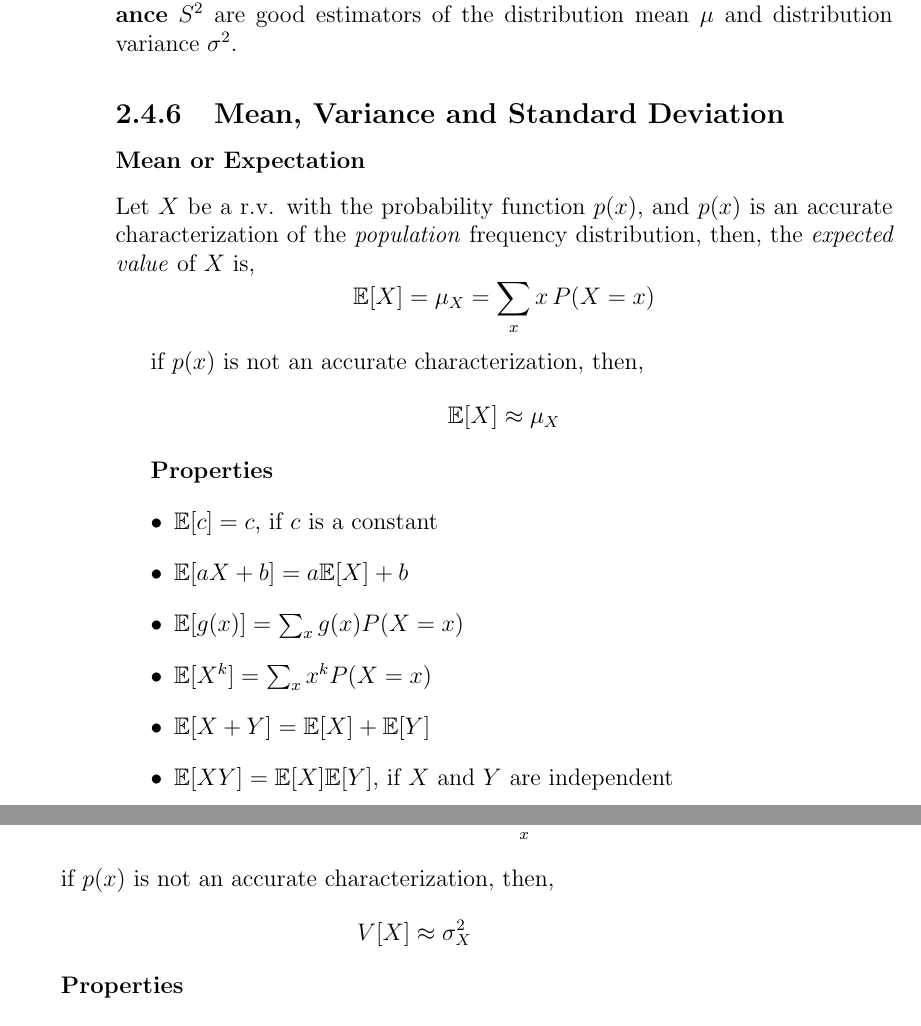
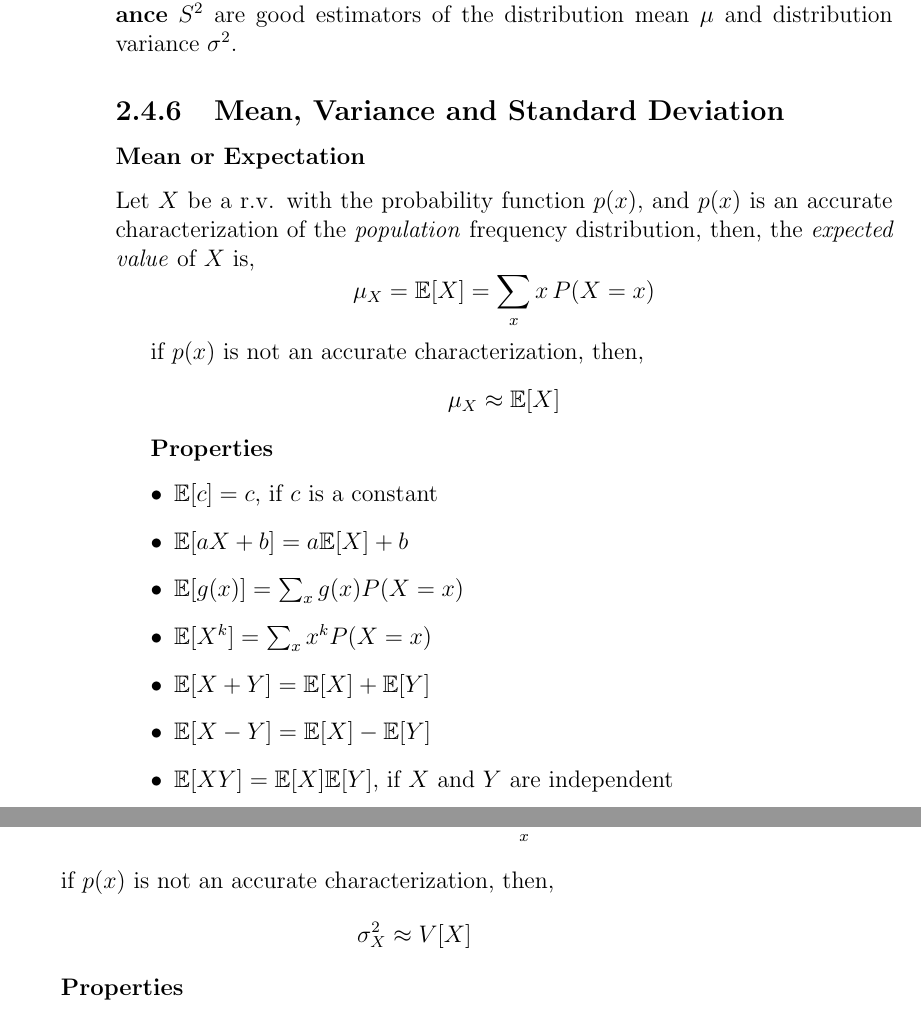
Before and after one commit to RicardoHS/statistics-for-data-science-book, a LaTeX book (src/main.tex, which reads src/chapters/probability.tex): two parts of pages 20 and 21 of 27, joined at a grey line, cut so that both start at the same text. Compiled offline with pdfLaTeX.

Commit message:
change mean and var equations orders and minor fix

```diff
--- a/src/chapters/probability.tex
+++ b/src/chapters/probability.tex
@@ -304,10 +304,10 @@ the distribution mean $\mu$ and distribution variance $\sigma^2$.
 \subsubsection{Mean or Expectation}
 Let $X$ be a r.v. with the probability function $p(x)$, and $p(x)$ is an accurate characterization of the \textit{population} frequency distribution,
 then, the \textit{expected value} of $X$ is,
-\[ \mathbb{E}[X] = \mu_{X} = \sum_{x} x\,P(X=x) \]
+\[ \mu_{X} = \mathbb{E}[X] = \sum_{x} x\,P(X=x) \]
 
 if $p(x)$ is not an accurate characterization, then,
-\[ \mathbb{E}[X] \approx \mu_{X} \]
+\[ \mu_{X} \approx \mathbb{E}[X] \]
 
 \textbf{Properties}
 \begin{itemize}
@@ -316,16 +316,17 @@ if $p(x)$ is not an accurate characterization, then,
     \item $\mathbb{E}[g(x)]=\sum_{x}g(x)P(X=x)$
     \item $\mathbb{E}[X^k] = \sum_{x} x^k P(X=x)$
     \item $\mathbb{E}[X+Y] = \mathbb{E}[X] + \mathbb{E}[Y]$
+    \item $\mathbb{E}[X-Y] = \mathbb{E}[X] - \mathbb{E}[Y]$
     \item $\mathbb{E}[XY] = \mathbb{E}[X]\mathbb{E}[Y]$, if $X$ and $Y$ are independent
 \end{itemize}
 
 \subsubsection{Variance}
 Let $X$ be a r.v. with mean $\mathbb{E}[X] = \mu$, probability function $p(x)$, and $p(x)$ is an accurate characterization of the \textit{population}
 frequency distribution, then, the variance of $X$ is defined to be the expected value of $(X-\mu)^2$, thus,
-\[ V[X] = \sigma^2_X = \mathbb{E}[(X-\mu)^2] = \mathbb{E}[X^2] - \mu^2 = \sum_{x}(x-\mathbb{E}[X])^2 P(X=x) \]
+\[ \sigma^2_X = V[X] = \mathbb{E}[(X-\mu)^2] = \mathbb{E}[X^2] - \mu^2 = \sum_{x}(x-\mathbb{E}[X])^2 P(X=x) \]
 
 if $p(x)$ is not an accurate characterization, then,
-\[ V[X] \approx \sigma^2_{X} \]
+\[ \sigma^2_{X} \approx  V[X] \]
 
 \textbf{Properties}
 \begin{itemize}
```
Also changed, not shown: src/chapters/probability.tex (4 more changed lines).
